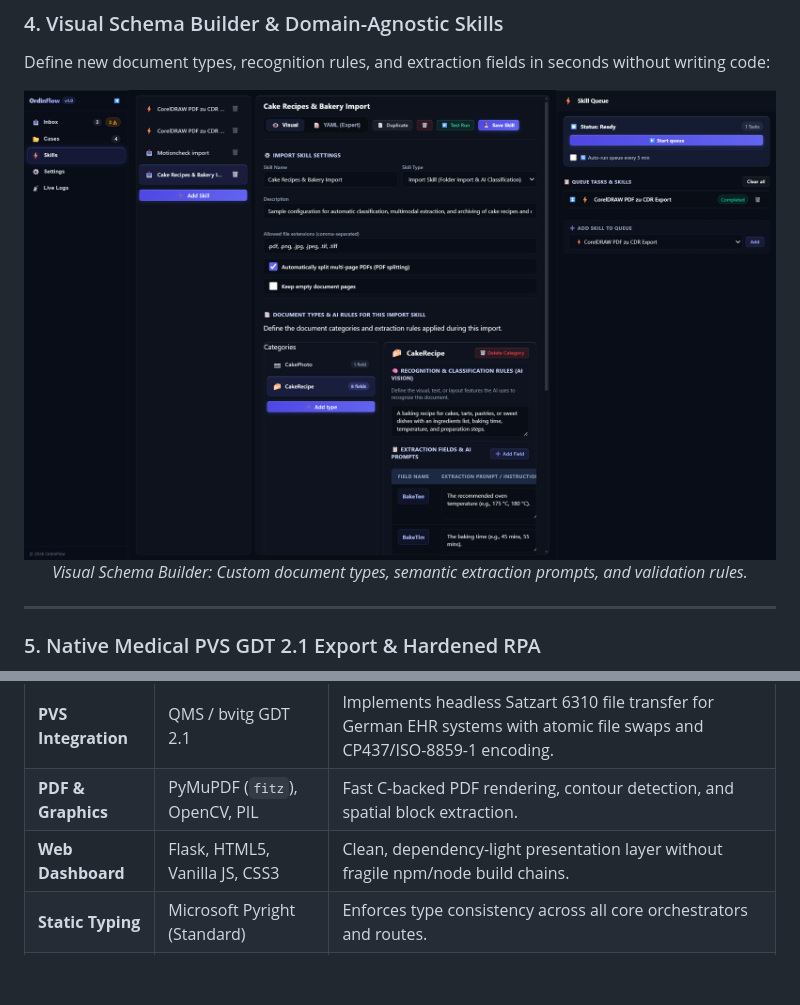
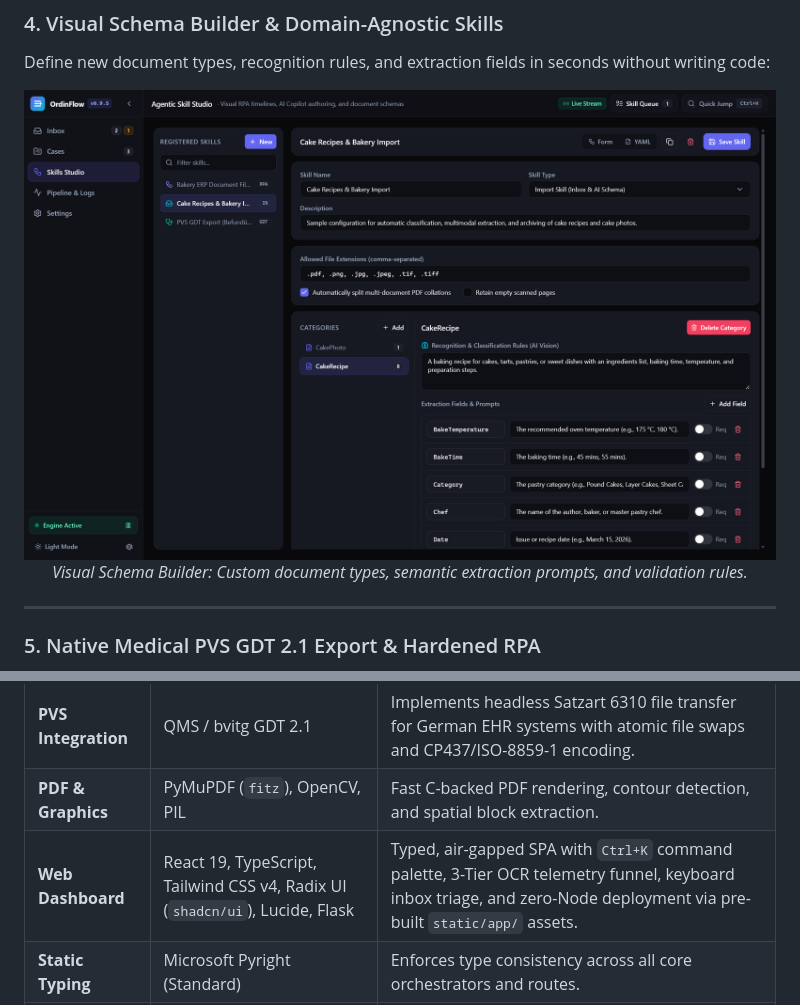
Before and after one commit to DanAzanza/OrdinFlow, a Markdown page: README.md, 2 parts joined by grey strips. Drawn GitHub-style; pictures changed too: docs/images/skill_studio_schema.png; blank space fills up the shorter version.

```diff
--- a/README.md
+++ b/README.md
@@ -304,7 +306,7 @@ OrdinFlow/
 | **OCR Engine** | RapidOCR (`onnxruntime`) | Lightweight deep-learning OCR in ONNX format; zero system `.exe` dependencies (cross-platform, zero setup). |
 | **PVS Integration** | QMS / bvitg GDT 2.1 | Implements headless Satzart 6310 file transfer for German EHR systems with atomic file swaps and CP437/ISO-8859-1 encoding. |
 | **PDF & Graphics** | PyMuPDF (`fitz`), OpenCV, PIL | Fast C-backed PDF rendering, contour detection, and spatial block extraction. |
-| **Web Dashboard** | Flask, HTML5, Vanilla JS, CSS3 | Clean, dependency-light presentation layer without fragile npm/node build chains. |
+| **Web Dashboard** | React 19, TypeScript, Tailwind CSS v4, Radix UI (`shadcn/ui`), Lucide, Flask | Typed, air-gapped SPA with `Ctrl+K` command palette, 3-Tier OCR telemetry funnel, keyboard inbox triage, and zero-Node deployment via pre-built `static/app/` assets. |
 | **Static Typing** | Microsoft Pyright (Standard) | Enforces type consistency across all core orchestrators and routes. |
 | **Code Quality** | Ruff, Pytest | High-velocity linting and comprehensive automated test coverage across all routing logic. |
 
```
Also changed, not shown: other parts of README.md (+11 -6 lines), .agents/AGENTS.md (+38 -47 lines), THIRD_PARTY_LICENSES.md (+12 -0 lines), docs/images/dashboard_cases.png, docs/images/dashboard_inbox.png, docs/images/skill_studio.png.
